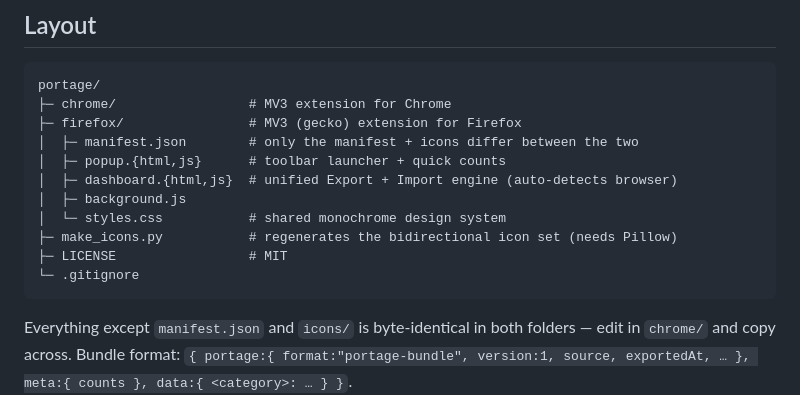
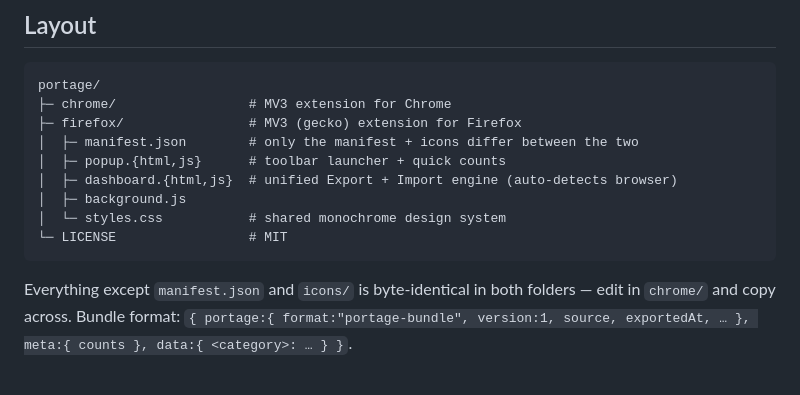
Before and after one commit to pvrzz/Portage, a Markdown page: README.md, the part around the change. GitHub-like rendering; blank space fills up the shorter version.

Commit message:
Update README to reflect folder structure changes
Removed redundant entries and clarified folder structure.

````diff
--- a/README.md
+++ b/README.md
@@ -74,9 +74,7 @@ portage/
 │  ├─ dashboard.{html,js}  # unified Export + Import engine (auto-detects browser)
 │  ├─ background.js
 │  └─ styles.css           # shared monochrome design system
-├─ make_icons.py           # regenerates the bidirectional icon set (needs Pillow)
-├─ LICENSE                 # MIT
-└─ .gitignore
+└─ LICENSE                 # MIT
 ```
 
 Everything except `manifest.json` and `icons/` is byte-identical in both folders — edit in `chrome/` and copy across. Bundle format: `{ portage:{ format:"portage-bundle", version:1, source, exportedAt, … }, meta:{ counts }, data:{ <category>: … } }`.
````
